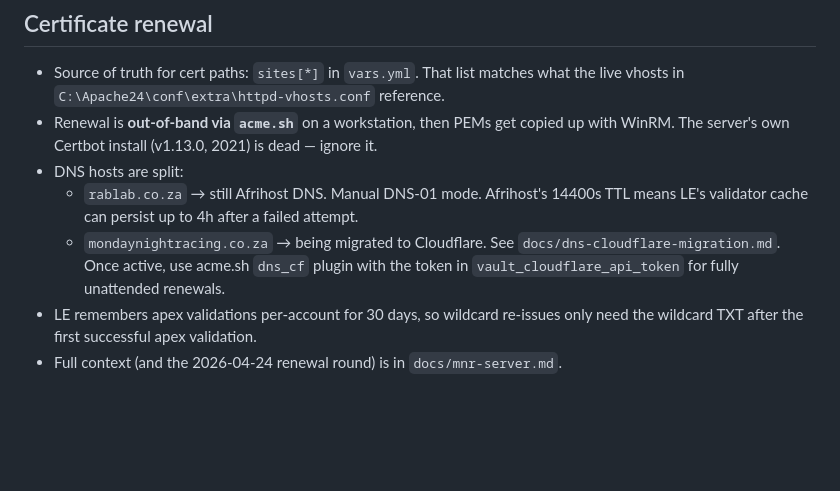
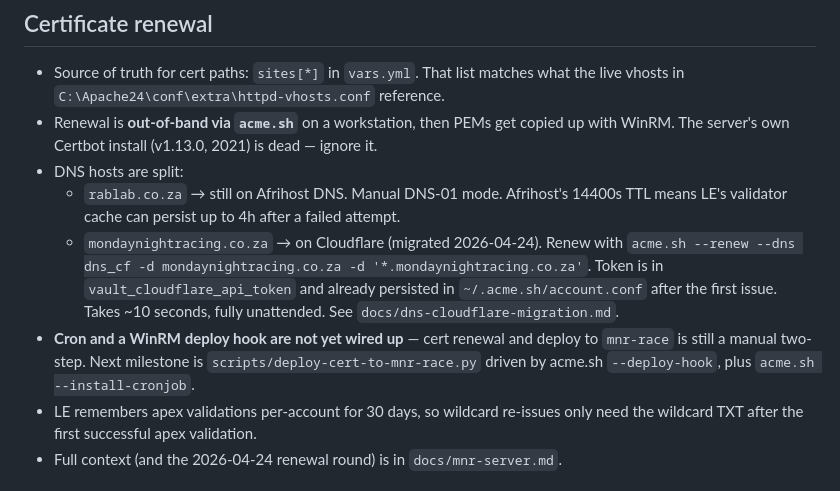
Before and after one commit to Raboebie/mnr, a Markdown page: CLAUDE.md, the part around the change. Drawn GitHub-style; blank space fills up the shorter version.

```diff
--- a/CLAUDE.md
+++ b/CLAUDE.md
@@ -40,8 +40,9 @@ Once connected, `ansible windows -m win_ping` from `ansible/` should return `pon
 - Source of truth for cert paths: `sites[*]` in `vars.yml`. That list matches what the live vhosts in `C:\Apache24\conf\extra\httpd-vhosts.conf` reference.
 - Renewal is **out-of-band via `acme.sh`** on a workstation, then PEMs get copied up with WinRM. The server's own Certbot install (v1.13.0, 2021) is dead — ignore it.
 - DNS hosts are split:
-  - `rablab.co.za` → still Afrihost DNS. Manual DNS-01 mode. Afrihost's 14400s TTL means LE's validator cache can persist up to 4h after a failed attempt.
-  - `mondaynightracing.co.za` → being migrated to Cloudflare. See `docs/dns-cloudflare-migration.md`. Once active, use acme.sh `dns_cf` plugin with the token in `vault_cloudflare_api_token` for fully unattended renewals.
+  - `rablab.co.za` → still on Afrihost DNS. Manual DNS-01 mode. Afrihost's 14400s TTL means LE's validator cache can persist up to 4h after a failed attempt.
+  - `mondaynightracing.co.za` → on Cloudflare (migrated 2026-04-24). Renew with `acme.sh --renew --dns dns_cf -d mondaynightracing.co.za -d '*.mondaynightracing.co.za'`. Token is in `vault_cloudflare_api_token` and already persisted in `~/.acme.sh/account.conf` after the first issue. Takes ~10 seconds, fully unattended. See `docs/dns-cloudflare-migration.md`.
+- **Cron and a WinRM deploy hook are not yet wired up** — cert renewal and deploy to `mnr-race` is still a manual two-step. Next milestone is `scripts/deploy-cert-to-mnr-race.py` driven by acme.sh `--deploy-hook`, plus `acme.sh --install-cronjob`.
 - LE remembers apex validations per-account for 30 days, so wildcard re-issues only need the wildcard TXT after the first successful apex validation.
 - Full context (and the 2026-04-24 renewal round) is in `docs/mnr-server.md`.
 
```
Also changed, not shown: docs/dns-cloudflare-migration.md (+21 -30 lines), docs/mnr-server.md (+3 -1 lines).
